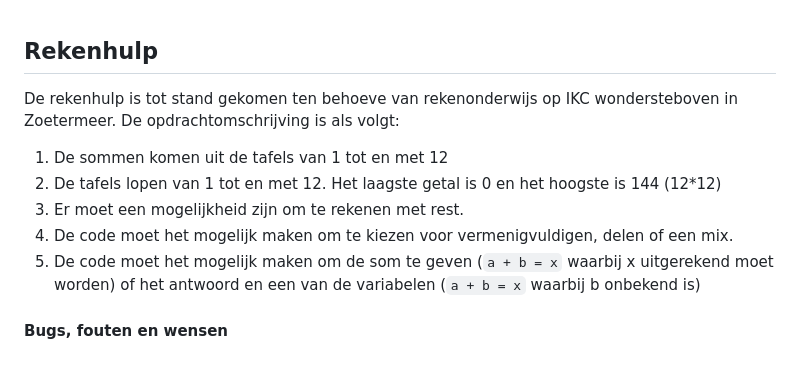
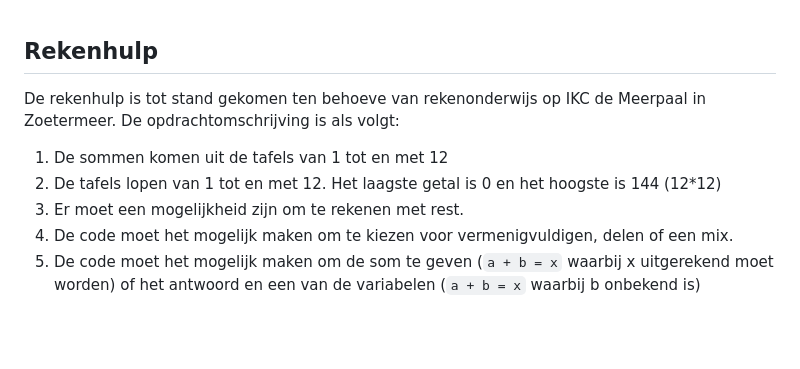
Before and after one commit to FreddyMeijer/Rekenhulp, a Markdown page: README.md, the part around the change. Rendered like a GitHub page; blank space fills up the shorter version.

```diff
--- a/README.md
+++ b/README.md
@@ -1,10 +1,8 @@
 ## Rekenhulp
-De rekenhulp is tot stand gekomen ten behoeve van rekenonderwijs op IKC wondersteboven in Zoetermeer. De opdrachtomschrijving is als volgt:
+De rekenhulp is tot stand gekomen ten behoeve van rekenonderwijs op IKC de Meerpaal in Zoetermeer. De opdrachtomschrijving is als volgt:
 
 1. De sommen komen uit de tafels van 1 tot en met 12
 2. De tafels lopen van 1 tot en met 12. Het laagste getal is 0 en het hoogste is 144 (12*12)
 3. Er moet een mogelijkheid zijn om te rekenen met rest.
 4. De code moet het mogelijk maken om te kiezen voor vermenigvuldigen, delen of een mix.
 5. De code moet het mogelijk maken om de som te geven (`a + b = x` waarbij x uitgerekend moet worden) of het antwoord en een van de variabelen (`a + b = x` waarbij b onbekend is)
-
-#### Bugs, fouten en wensen
```
Also changed, not shown: webpagina/img/New_IKC_DE_MEERPAAL_kleur-removebg-preview.png (added), 2 other files.
